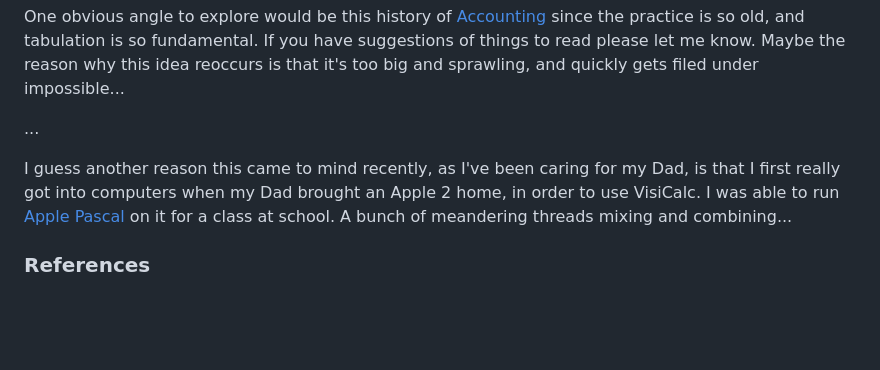
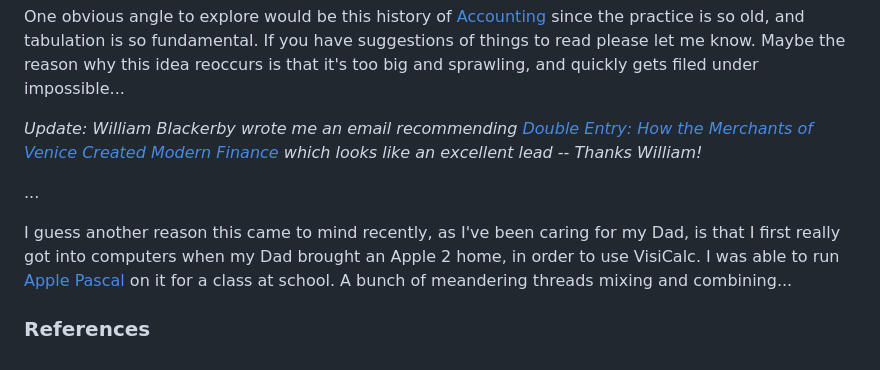
Before and after one commit to edsu/inkdroid.org, a Markdown page: _posts/2024-01-10-table.md, the part around the change printed below. Rendered like a GitHub page; blank space fills up the shorter version.

```diff
--- a/_posts/2024-01-10-table.md
+++ b/_posts/2024-01-10-table.md
@@ -16,6 +16,8 @@ Where does the representation of a table come from? Yeo's Record Making and Reco
 The recent passing of of [Niklaus Wirth], led me to look at innovations of [Pascal], one of which was to fully integrate [Record types], which are tabular, struct like, and are just about everywhere now in programming languages, since they kind of get cooked into Object Oriented Programming. Is a *Record* equivalent like a *Row* within a *Table*? Do they actually share any lineage?
 
 One obvious angle to explore would be this history of [Accounting] since the practice is so old, and tabulation is so fundamental. If you have suggestions of things to read please let me know. Maybe the reason why this idea reoccurs is that it's too big and sprawling, and quickly gets filed under impossible...
+
+*Update: William Blackerby wrote me an email recommending [Double Entry: How the Merchants of Venice Created Modern Finance] which looks like an excellent lead -- Thanks William!*
 
 ...
 
```
Also changed, not shown: other parts of _posts/2024-01-10-table.md (+1 -0 lines), images/btrix-screenshot.png (added), images/ink11.png (added).
